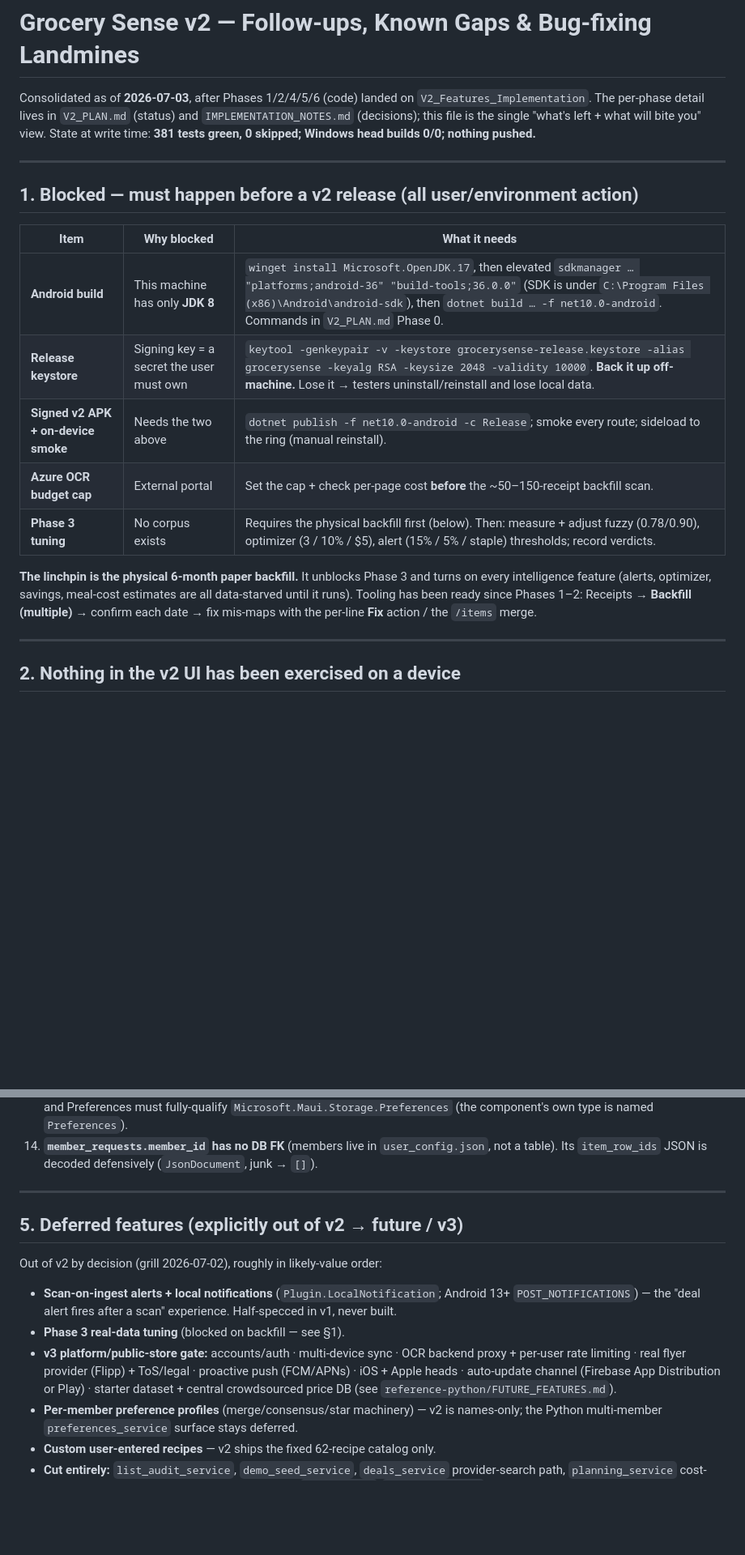
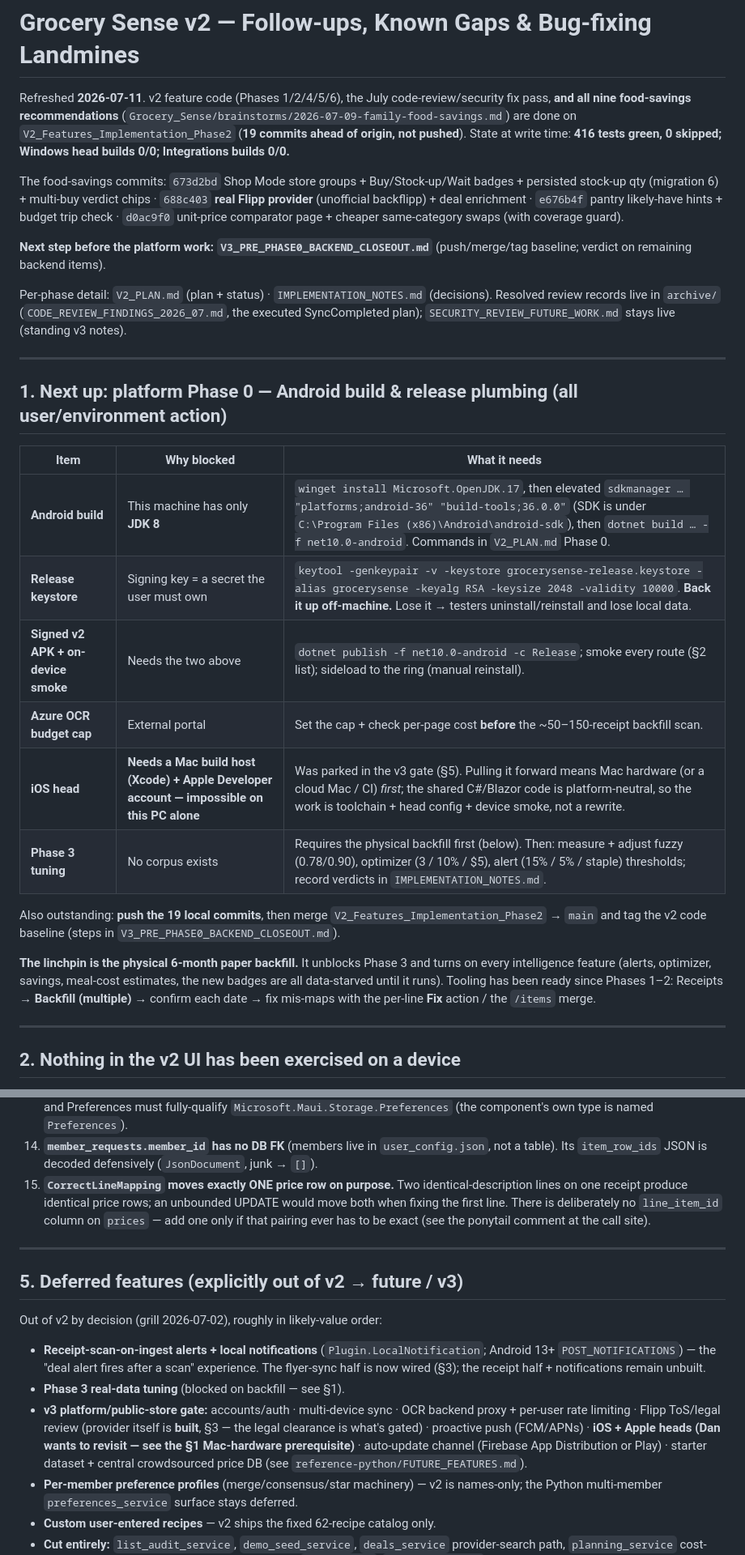
Before and after one commit to DanVano/Grocery_Sense, a Markdown page: V2_FOLLOWUPS.md, 2 parts joined by grey strips. Shown at 81% size. GitHub-like rendering; blank space fills up the shorter version.

Commit message:
docs: refresh V2_FOLLOWUPS — food-savings recs landed, Flipp live, 416 tests, platform Phase 0 next

```diff
--- a/V2_FOLLOWUPS.md
+++ b/V2_FOLLOWUPS.md
@@ -1,26 +1,42 @@
 # Grocery Sense v2 — Follow-ups, Known Gaps & Bug-fixing Landmines
 
-Consolidated as of **2026-07-03**, after Phases 1/2/4/5/6 (code) landed on `V2_Features_Implementation`.
-The per-phase detail lives in `V2_PLAN.md` (status) and `IMPLEMENTATION_NOTES.md` (decisions); this file is
-the single "what's left + what will bite you" view. State at write time: **381 tests green, 0 skipped;
-Windows head builds 0/0; nothing pushed.**
+Refreshed **2026-07-11**. v2 feature code (Phases 1/2/4/5/6), the July code-review/security fix pass,
+**and all nine food-savings recommendations** (`Grocery_Sense/brainstorms/2026-07-09-family-food-savings.md`)
+are done on `V2_Features_Implementation_Phase2` (**19 commits ahead of origin, not pushed**).
+State at write time: **416 tests green, 0 skipped; Windows head builds 0/0; Integrations builds 0/0.**
+
+The food-savings commits: `673d2bd` Shop Mode store groups + Buy/Stock-up/Wait badges + persisted
+stock-up qty (migration 6) + multi-buy verdict chips · `688c403` **real Flipp provider** (unofficial
+backflipp) + deal enrichment · `e676b4f` pantry likely-have hints + budget trip check · `d0ac9f0`
+unit-price comparator page + cheaper same-category swaps (with coverage guard).
+
+**Next step before the platform work: `V3_PRE_PHASE0_BACKEND_CLOSEOUT.md`** (push/merge/tag baseline;
+verdict on remaining backend items).
+
+Per-phase detail: `V2_PLAN.md` (plan + status) · `IMPLEMENTATION_NOTES.md` (decisions). Resolved
+review records live in `archive/` (`CODE_REVIEW_FINDINGS_2026_07.md`, the executed SyncCompleted plan);
+`SECURITY_REVIEW_FUTURE_WORK.md` stays live (standing v3 notes).
 
 ---
 
-## 1. Blocked — must happen before a v2 release (all user/environment action)
+## 1. Next up: platform Phase 0 — Android build & release plumbing (all user/environment action)
 
 | Item | Why blocked | What it needs |
 |---|---|---|
 | **Android build** | This machine has only **JDK 8** | `winget install Microsoft.OpenJDK.17`, then elevated `sdkmanager … "platforms;android-36" "build-tools;36.0.0"` (SDK is under `C:\Program Files (x86)\Android\android-sdk`), then `dotnet build … -f net10.0-android`. Commands in `V2_PLAN.md` Phase 0. |
 | **Release keystore** | Signing key = a secret the user must own | `keytool -genkeypair -v -keystore grocerysense-release.keystore -alias grocerysense -keyalg RSA -keysize 2048 -validity 10000`. **Back it up off-machine.** Lose it → testers uninstall/reinstall and lose local data. |
-| **Signed v2 APK + on-device smoke** | Needs the two above | `dotnet publish -f net10.0-android -c Release`; smoke every route; sideload to the ring (manual reinstall). |
+| **Signed v2 APK + on-device smoke** | Needs the two above | `dotnet publish -f net10.0-android -c Release`; smoke every route (§2 list); sideload to the ring (manual reinstall). |
 | **Azure OCR budget cap** | External portal | Set the cap + check per-page cost **before** the ~50–150-receipt backfill scan. |
-| **Phase 3 tuning** | No corpus exists | Requires the physical backfill first (below). Then: measure + adjust fuzzy (0.78/0.90), optimizer (3 / 10% / $5), alert (15% / 5% / staple) thresholds; record verdicts. |
+| **iOS head** | **Needs a Mac build host (Xcode) + Apple Developer account — impossible on this PC alone** | Was parked in the v3 gate (§5). Pulling it forward means Mac hardware (or a cloud Mac / CI) *first*; the shared C#/Blazor code is platform-neutral, so the work is toolchain + head config + device smoke, not a rewrite. |
+| **Phase 3 tuning** | No corpus exists | Requires the physical backfill first (below). Then: measure + adjust fuzzy (0.78/0.90), optimizer (3 / 10% / $5), alert (15% / 5% / staple) thresholds; record verdicts in `IMPLEMENTATION_NOTES.md`. |
+
+Also outstanding: **push the 19 local commits**, then merge `V2_Features_Implementation_Phase2` → `main`
+and tag the v2 code baseline (steps in `V3_PRE_PHASE0_BACKEND_CLOSEOUT.md`).
 
 **The linchpin is the physical 6-month paper backfill.** It unblocks Phase 3 and turns on every
-intelligence feature (alerts, optimizer, savings, meal-cost estimates are all data-starved until it runs).
-Tooling has been ready since Phases 1–2: Receipts → **Backfill (multiple)** → confirm each date → fix
-mis-maps with the per-line **Fix** action / the `/items` merge.
+intelligence feature (alerts, optimizer, savings, meal-cost estimates, the new badges are all
+data-starved until it runs). Tooling has been ready since Phases 1–2: Receipts → **Backfill (multiple)**
+→ confirm each date → fix mis-maps with the per-line **Fix** action / the `/items` merge.
 
 ---
 
@@ -111,6 +135,10 @@ Windows host can't click dialogs / share sheets / pickers). Verify these on-devi
     component's own type is named `Preferences`).
 14. **`member_requests.member_id` has no DB FK** (members live in `user_config.json`, not a table). Its
     `item_row_ids` JSON is decoded defensively (`JsonDocument`, junk → `[]`).
+15. **`CorrectLineMapping` moves exactly ONE price row on purpose.** Two identical-description lines on one
+    receipt produce identical price rows; an unbounded UPDATE would move both when fixing the first line.
+    There is deliberately no `line_item_id` column on `prices` — add one only if that pairing ever has to be
+    exact (see the ponytail comment at the call site).
 
 ---
 
@@ -118,12 +146,15 @@ Windows host can't click dialogs / share sheets / pickers). Verify these on-devi
 
 Out of v2 by decision (grill 2026-07-02), roughly in likely-value order:
 
-- **Scan-on-ingest alerts + local notifications** (`Plugin.LocalNotification`; Android 13+ `POST_NOTIFICATIONS`) —
-  the "deal alert fires after a scan" experience. Half-specced in v1, never built.
+- **Receipt-scan-on-ingest alerts + local notifications** (`Plugin.LocalNotification`; Android 13+
+  `POST_NOTIFICATIONS`) — the "deal alert fires after a scan" experience. The flyer-sync half is now wired
+  (§3); the receipt half + notifications remain unbuilt.
 - **Phase 3 real-data tuning** (blocked on backfill — see §1).
 - **v3 platform/public-store gate:** accounts/auth · multi-device sync · OCR backend proxy + per-user rate
-  limiting · real flyer provider (Flipp) + ToS/legal · proactive push (FCM/APNs) · iOS + Apple heads ·
-  auto-update channel (Firebase App Distribution or Play) · starter dataset + central crowdsourced price DB
+  limiting · Flipp ToS/legal review (provider itself is **built**, §3 — the legal clearance is what's
+  gated) · proactive push (FCM/APNs) · **iOS + Apple heads
+  (Dan wants to revisit — see the §1 Mac-hardware prerequisite)** · auto-update channel (Firebase App
+  Distribution or Play) · starter dataset + central crowdsourced price DB
   (see `reference-python/FUTURE_FEATURES.md`).
 - **Per-member preference profiles** (merge/consensus/star machinery) — v2 is names-only; the Python
   multi-member `preferences_service` surface stays deferred.
```
Also changed, not shown: other parts of V2_FOLLOWUPS.md (+14 -6 lines).
